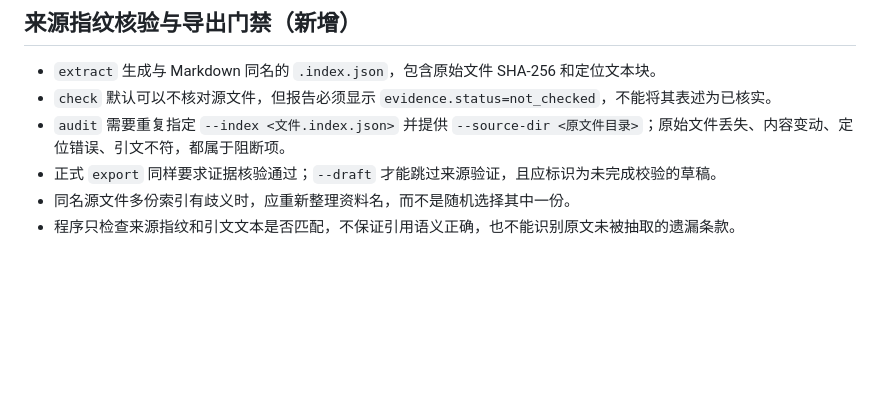
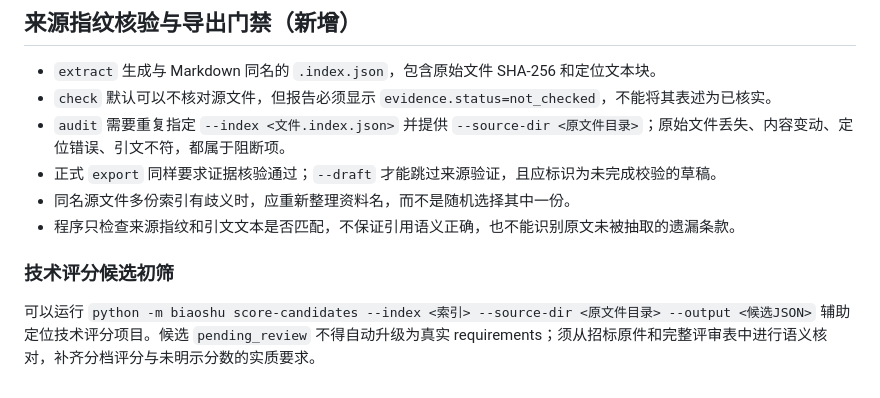
Before and after one commit to Jiac0726/biaoshu, a Markdown page: SKILL.md, the part around the change. Rendered like a GitHub page; blank space fills up the shorter version.

Commit message:
docs: document source-bound technical score candidate triage

```diff
--- a/SKILL.md
+++ b/SKILL.md
@@ -104,3 +104,8 @@ Python 3.10+。在本仓库目录运行：
 - 正式 `export` 同样要求证据核验通过；`--draft` 才能跳过来源验证，且应标识为未完成校验的草稿。
 - 同名源文件多份索引有歧义时，应重新整理资料名，而不是随机选择其中一份。
 - 程序只检查来源指纹和引文文本是否匹配，不保证引用语义正确，也不能识别原文未被抽取的遗漏条款。
+
+
+### 技术评分候选初筛
+
+可以运行 `python -m biaoshu score-candidates --index <索引> --source-dir <原文件目录> --output <候选JSON>` 辅助定位技术评分项目。候选 `pending_review` 不得自动升级为真实 requirements；须从招标原件和完整评审表中进行语义核对，补齐分档评分与未明示分数的实质要求。
```
